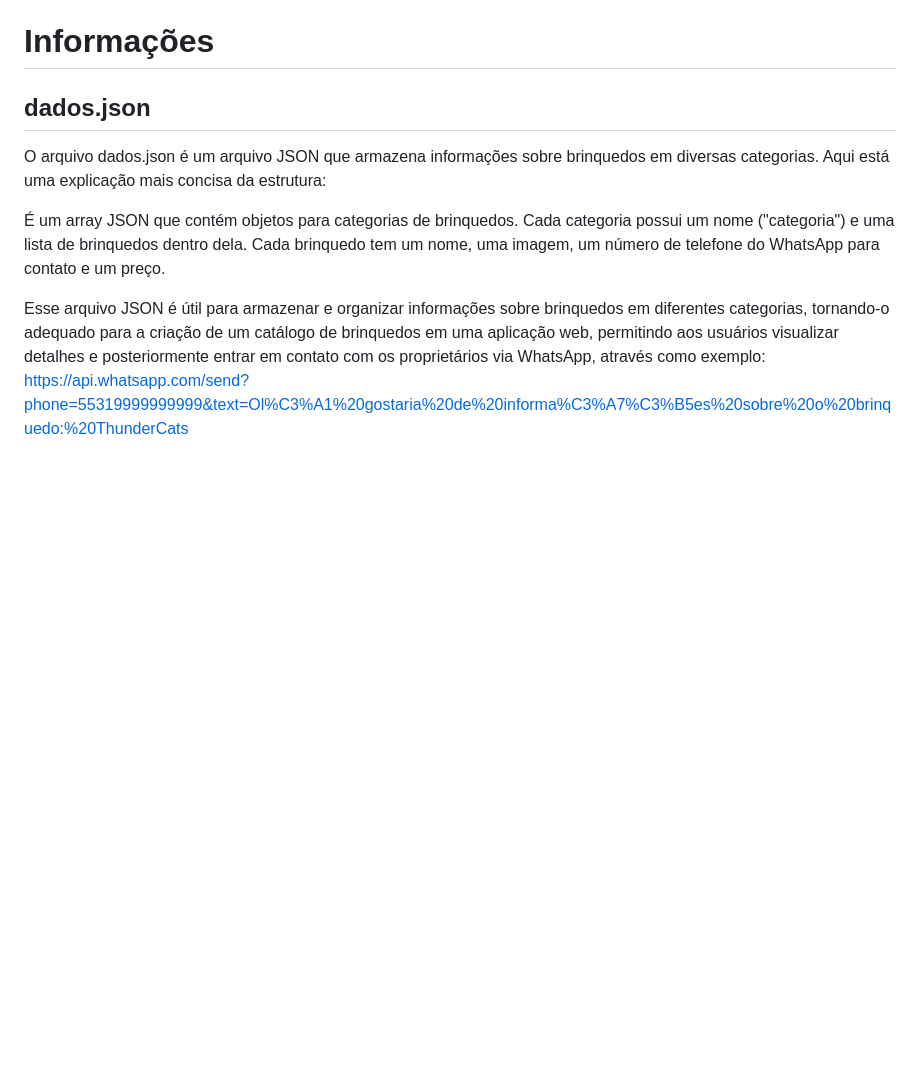
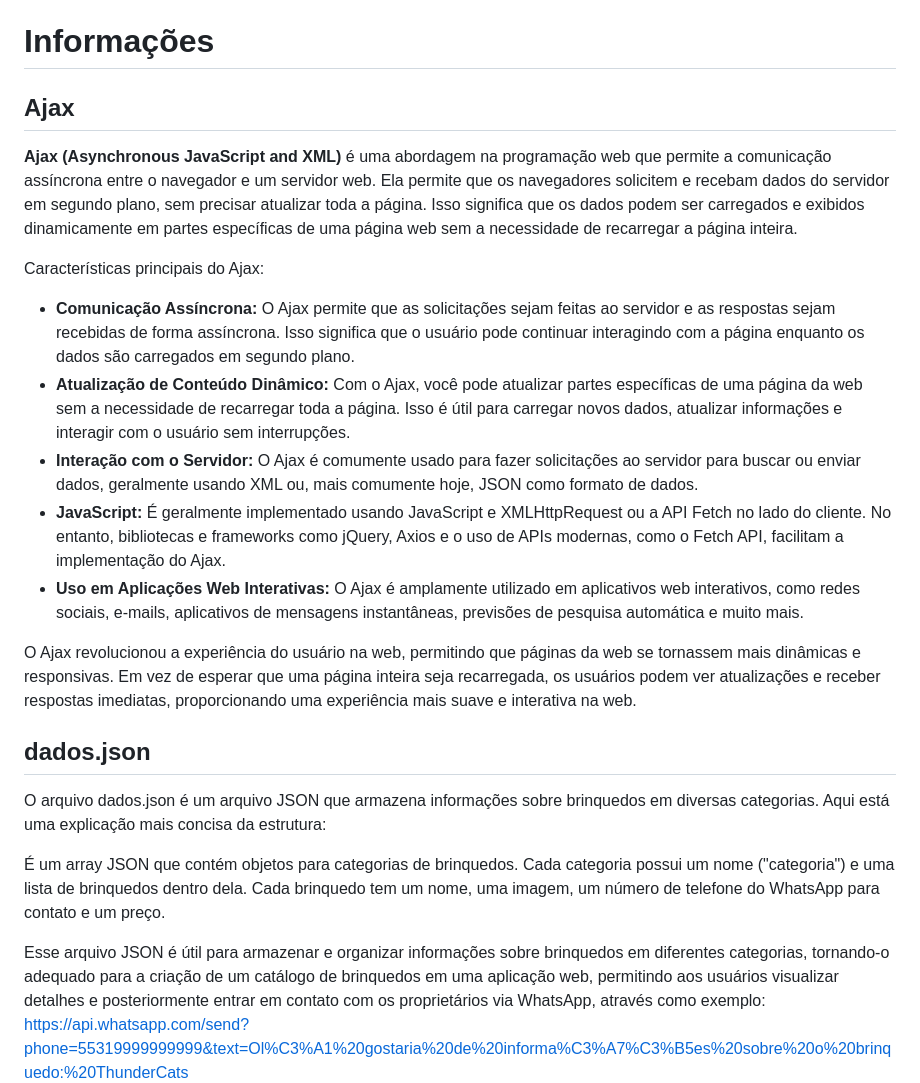
Before and after one commit to diegohts/pwa_brinquedos, a Markdown page: README.md, the part around the change. Rendered like a GitHub page; blank space fills up the shorter version.

Commit message:
Adição de informações do AJAX no arquivo README

```diff
--- a/README.md
+++ b/README.md
@@ -22,6 +22,20 @@ PWA ou Progressive Web App ou Aplicativos Web Progressivos é uma abordagem de d
 PWAs têm ganhado popularidade devido à sua capacidade de oferecer uma experiência de usuário de alta qualidade em dispositivos móveis e desktop, sem a necessidade de downloads de aplicativos tradicionais. Eles são construídos com tecnologias da web, como HTML, CSS e JavaScript, e podem ser acessados diretamente através de um navegador da web.
 
 # Informações
+
+## Ajax
+
+<b>Ajax (Asynchronous JavaScript and XML)</b> é uma abordagem na programação web que permite a comunicação assíncrona entre o navegador e um servidor web. Ela permite que os navegadores solicitem e recebam dados do servidor em segundo plano, sem precisar atualizar toda a página. Isso significa que os dados podem ser carregados e exibidos dinamicamente em partes específicas de uma página web sem a necessidade de recarregar a página inteira.
+
+Características principais do Ajax:
+
+- <b>Comunicação Assíncrona:</b> O Ajax permite que as solicitações sejam feitas ao servidor e as respostas sejam recebidas de forma assíncrona. Isso significa que o usuário pode continuar interagindo com a página enquanto os dados são carregados em segundo plano.
+- <b>Atualização de Conteúdo Dinâmico:</b> Com o Ajax, você pode atualizar partes específicas de uma página da web sem a necessidade de recarregar toda a página. Isso é útil para carregar novos dados, atualizar informações e interagir com o usuário sem interrupções.
+- <b>Interação com o Servidor:</b> O Ajax é comumente usado para fazer solicitações ao servidor para buscar ou enviar dados, geralmente usando XML ou, mais comumente hoje, JSON como formato de dados.
+- <b>JavaScript:</b> É geralmente implementado usando JavaScript e XMLHttpRequest ou a API Fetch no lado do cliente. No entanto, bibliotecas e frameworks como jQuery, Axios e o uso de APIs modernas, como o Fetch API, facilitam a implementação do Ajax.
+- <b>Uso em Aplicações Web Interativas:</b> O Ajax é amplamente utilizado em aplicativos web interativos, como redes sociais, e-mails, aplicativos de mensagens instantâneas, previsões de pesquisa automática e muito mais.
+
+O Ajax revolucionou a experiência do usuário na web, permitindo que páginas da web se tornassem mais dinâmicas e responsivas. Em vez de esperar que uma página inteira seja recarregada, os usuários podem ver atualizações e receber respostas imediatas, proporcionando uma experiência mais suave e interativa na web.
 
 ## dados.json
 
```
